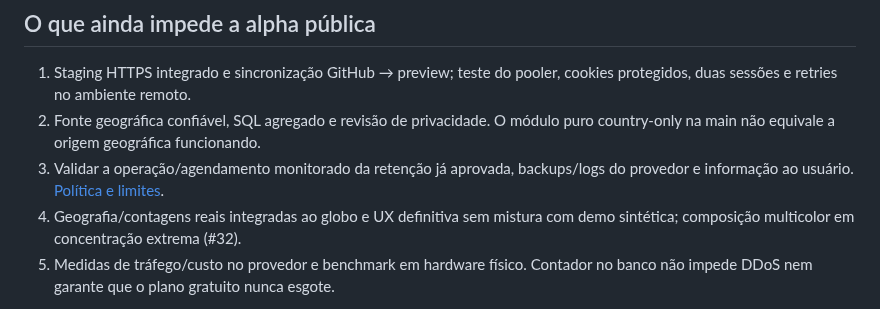
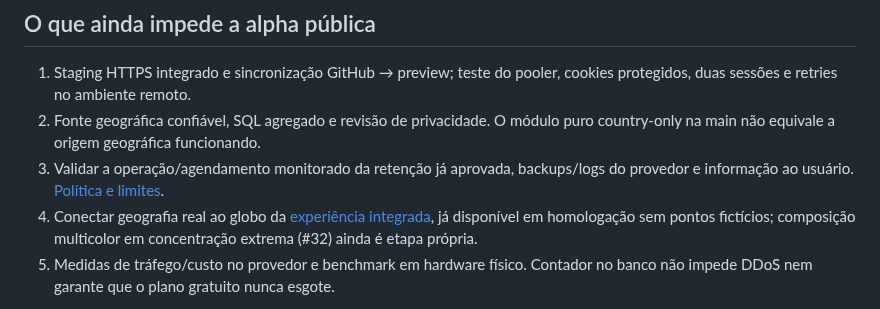
Before and after one commit to Faysk/world-pulse, a Markdown page: docs/26-readiness.md, the part around the change. Rendered like a GitHub page.

```diff
--- a/docs/26-readiness.md
+++ b/docs/26-readiness.md
@@ -73,8 +73,9 @@ e expiração, recusando atingir produção por engano.
    puro country-only na main não equivale a origem geográfica funcionando.
 3. Validar a operação/agendamento monitorado da retenção já aprovada, backups/logs
    do provedor e informação ao usuário. [Política e limites](27-retention-policy.md).
-4. Geografia/contagens reais integradas ao globo e UX definitiva sem mistura com
-   demo sintética; composição multicolor em concentração extrema (#32).
+4. Conectar geografia real ao globo da [experiência integrada](29-live-experience.md),
+   já disponível em homologação sem pontos fictícios; composição multicolor em
+   concentração extrema (#32) ainda é etapa própria.
 5. Medidas de tráfego/custo no provedor e benchmark em hardware físico. Contador
    no banco não impede DDoS nem garante que o plano gratuito nunca esgote.
 
```
Also changed, not shown: README.md (+9 -0 lines), docs/29-live-experience.md (+29 -0 lines), docs/assets/experience-cartography.png (added), docs/assets/experience-mobile-db.png (added).
